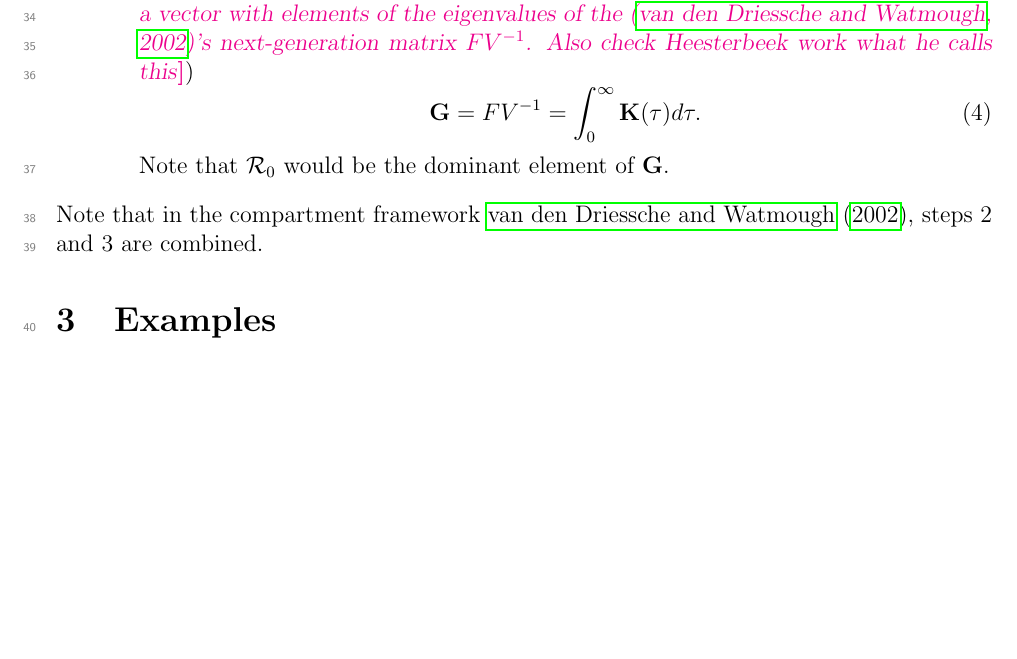
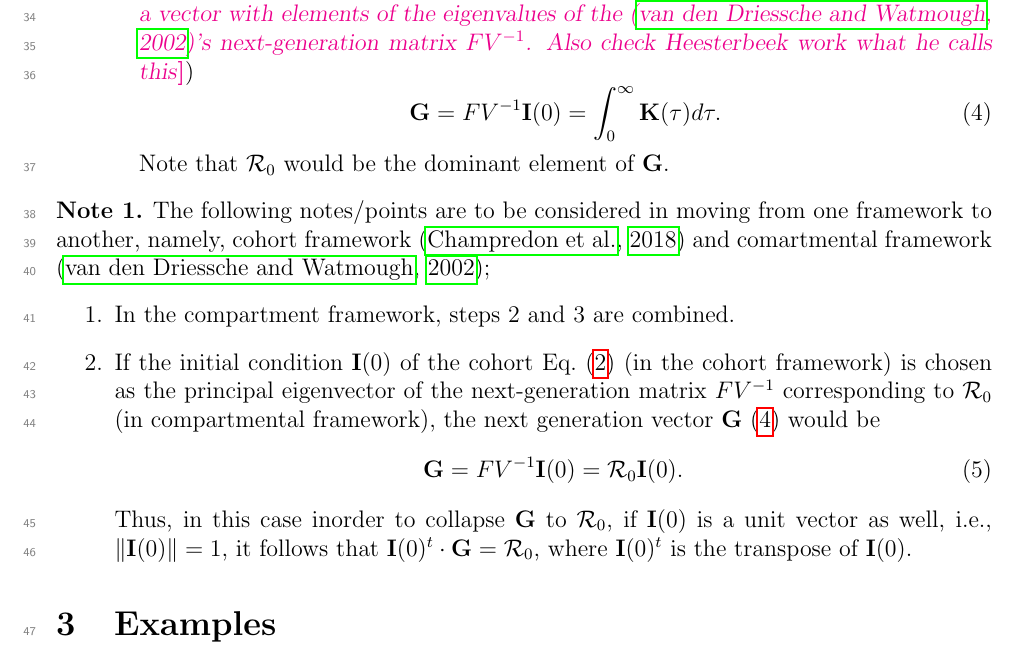
Before and after one commit to aligharouni/SIRmodel, a LaTeX document (cohort.tex): part of page 2 of 5, cut so that both start at the same text, the shorter picture padded with empty space. Compiled offline with pdfLaTeX.

Commit message:
collapse of G to R0

```diff
--- a/cohort.tex
+++ b/cohort.tex
@@ -40,6 +40,7 @@
 \theoremstyle{definition} % amsthm only
 \newtheorem{proposition}{Proposition}
 \newtheorem{theorem}{Theorem}
+\newtheorem{note}{Note}
 
 \bibliographystyle{apalike}
 
@@ -95,11 +96,25 @@ Calculating the next-generation vector $\vec G$ is
 Also check Heesterbeek work what he calls this})
 \begin{equation}
 \label{eq:ng} %next generation
-\vec G = FV^{-1} = \int_0^\infty \vec K(\tau) d\tau.
+\vec G = FV^{-1} \vec I(0)= \int_0^\infty \vec K(\tau) d\tau.
 \end{equation}
 Note that $\R$ would be the dominant element of $\vec G$.
 \end{enumerate}
-Note that in the compartment framework \cite{van2002reproduction}, steps 2 and 3 are combined.
+
+\begin{note}
+The following notes/points are to be considered in moving from one framework to another, namely, cohort framework \citep{champredon2018equivalence} and comartmental framework \citep{van2002reproduction};
+\begin{enumerate}
+\item
+In the compartment framework, steps 2 and 3 are combined.
+\item
+If the initial condition $\vec I(0)$ of the cohort Eq.~\eqref{eq:I} (in the cohort framework) is chosen as the principal eigenvector of the next-generation matrix $FV^{-1}$ corresponding to $\R$ (in compartmental framework), the next generation vector $\vec G$~\eqref{eq:ng} would be
+\begin{equation}
+\vec G = FV^{-1} \vec I(0) = \R \vec I(0).
+\end{equation}
+Thus, in this case inorder to collapse $\vec G$ to $\R$, if $\vec I(0)$ is a unit vector as well, i.e., $\lVert \vec I(0) \rVert = 1$, it follows that $\vec I(0)^t \cdot \vec G = \R$, where $\vec I(0)^t$ is the transpose of $\vec I(0)$.
+\end{enumerate}
+\end{note}
+
 
 %%%%%%%%%%%%%%%%%%%%
 \section{Examples}
```
Also changed, not shown: SIR_manuscript.tex (+2 -4 lines), outputs/SIR_manuscript.pdf.
